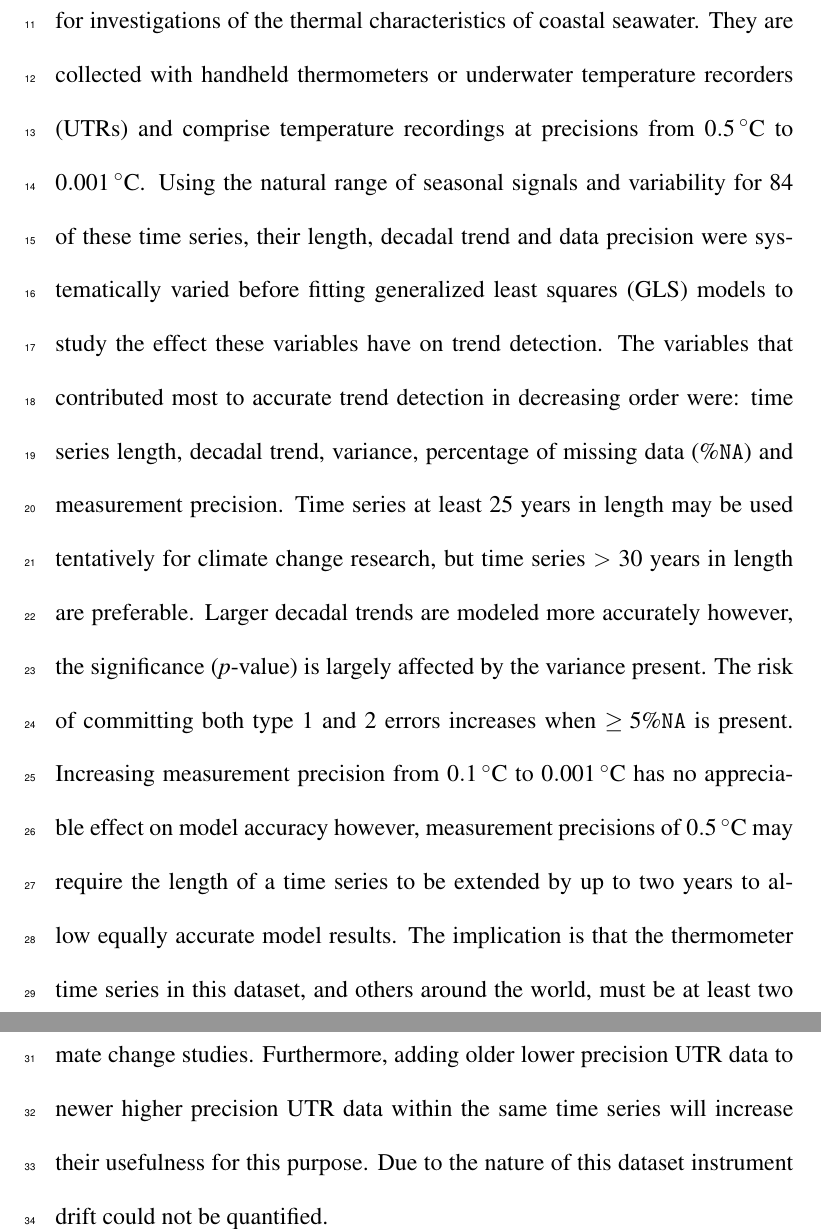
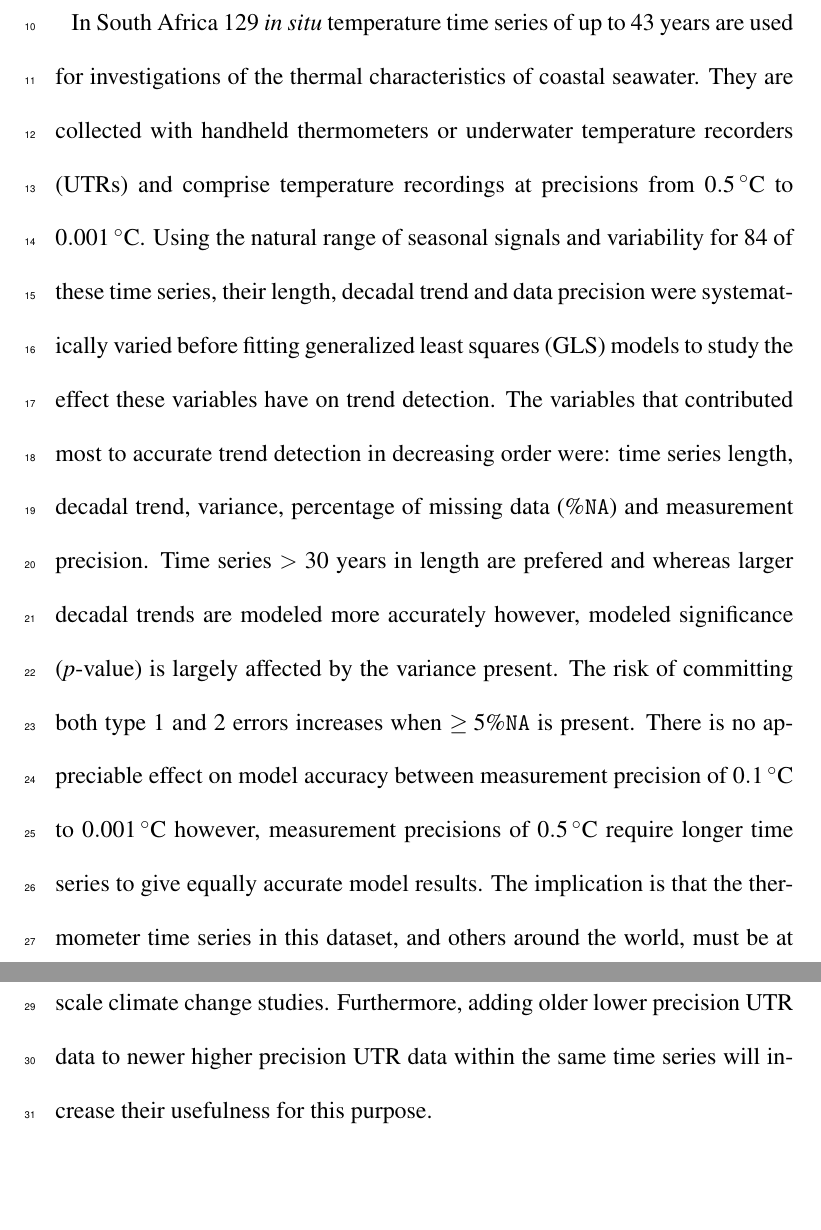
Before and after one commit to robwschlegel/Trend_Analysis, a LaTeX document (LaTeX/Trend_Analysis.tex): two parts of page 3 of 35 before the commit and two parts of page 2 of 34 after it, joined at a grey line, cut at the place of the change, the shorter picture padded with empty space. Compiled offline with pdfLaTeX.

Commit message:
Abstract needed to be shortened to 250 words...

```diff
--- a/LaTeX/Trend_Analysis.tex
+++ b/LaTeX/Trend_Analysis.tex
@@ -22,7 +22,7 @@
 
 %
 %==============================================================================
-\abstract{In South Africa 129 \emph{in situ} temperature time series of up to 43 years are used for investigations of the thermal characteristics of coastal seawater. They are collected with handheld thermometers or underwater temperature recorders (UTRs) and comprise temperature recordings at precisions from \SIrange{0.5}{0.001}{\degreeCelsius}. Using the natural range of seasonal signals and variability for 84 of these time series, their length, decadal trend and data precision were systematically varied before fitting generalized least squares (GLS) models to study the effect these variables have on trend detection. The variables that contributed most to accurate trend detection in decreasing order were: time series length, decadal trend, variance, percentage of missing data (\%\texttt{NA}) and measurement precision. Time series at least 25 years in length may be used tentatively for climate change research, but time series \textgreater~30 years in length are preferable. Larger decadal trends are modeled more accurately however, the significance (\emph{p}-value) is largely affected by the variance present. The risk of committing both type 1 and 2 errors increases when $\geq 5\%$\texttt{NA} is present. Increasing measurement precision from \SIrange{0.1}{0.001}{\degreeCelsius} has no appreciable effect on model accuracy however, measurement precisions of \SI{0.5}{\degreeCelsius} may require the length of a time series to be extended by up to two years to allow equally accurate model results. The implication is that the thermometer time series in this dataset, and others around the world, must be at least two years longer than their UTR counterparts to be useful for decadal scale climate change studies. Furthermore, adding older lower precision UTR data to newer higher precision UTR data within the same time series will increase their usefulness for this purpose. Due to the nature of this dataset instrument drift could not be quantified.}
+\abstract{In South Africa 129 \emph{in situ} temperature time series of up to 43 years are used for investigations of the thermal characteristics of coastal seawater. They are collected with handheld thermometers or underwater temperature recorders (UTRs) and comprise temperature recordings at precisions from \SIrange{0.5}{0.001}{\degreeCelsius}. Using the natural range of seasonal signals and variability for 84 of these time series, their length, decadal trend and data precision were systematically varied before fitting generalized least squares (GLS) models to study the effect these variables have on trend detection. The variables that contributed most to accurate trend detection in decreasing order were: time series length, decadal trend, variance, percentage of missing data (\%\texttt{NA}) and measurement precision. Time series \textgreater~30 years in length are prefered and whereas larger decadal trends are modeled more accurately however, modeled significance (\emph{p}-value) is largely affected by the variance present. The risk of committing both type 1 and 2 errors increases when $\geq 5\%$\texttt{NA} is present. There is no appreciable effect on model accuracy between measurement precision of \SIrange{0.1}{0.001}{\degreeCelsius} however, measurement precisions of \SI{0.5}{\degreeCelsius} require longer time series to give equally accurate model results. The implication is that the thermometer time series in this dataset, and others around the world, must be at least two years longer than their UTR counterparts to be useful for decadal scale climate change studies. Furthermore, adding older lower precision UTR data to newer higher precision UTR data within the same time series will increase their usefulness for this purpose.}
 
 %
 %==============================================================================
```
Also changed, not shown: LaTeX/Trend_Analysis.pdf, 3 other files.
